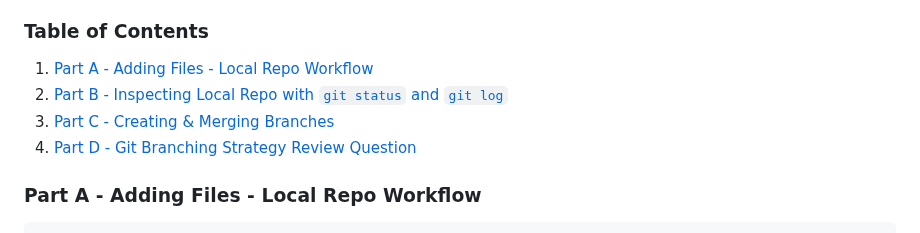
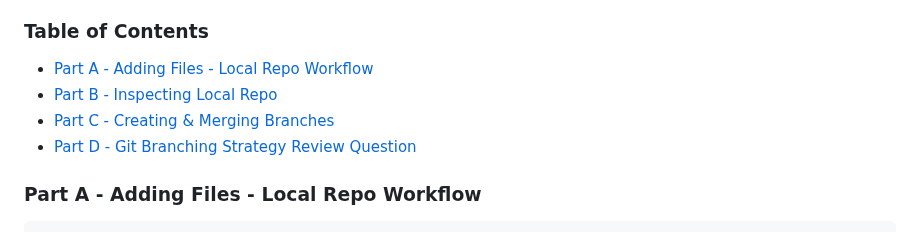
Before and after one commit to 108170218-myseneca/CSN400-Capstone, a Markdown page: checkpoint2/README.md, the part around the change. Rendered like a GitHub page.

```diff
--- a/checkpoint2/README.md
+++ b/checkpoint2/README.md
@@ -8,10 +8,10 @@
 
 
 ### Table of Contents
-1. [Part A - Adding Files - Local Repo Workflow](#adding-files---local-repo-workflow)
-2. [Part B - Inspecting Local Repo with `git status` and `git log`](#inspecting-local-repo-with-git-status-and-git-log)
-3. [Part C - Creating & Merging Branches](#creating--merging-branches)
-4. [Part D - Git Branching Strategy Review Question](#git-branching-strategy-review-question)
+- [Part A - Adding Files - Local Repo Workflow](#Part-A---adding-files---local-repo-workflow)
+- [Part B - Inspecting Local Repo](#Part-B---inspecting-local-repo)
+- [Part C - Creating & Merging Branches](#Part-C---creating--merging-branches)
+- [Part D - Git Branching Strategy Review Question](#Part-D---git-branching-strategy-review-question)
 
 
 ### Part A - Adding Files - Local Repo Workflow
```
